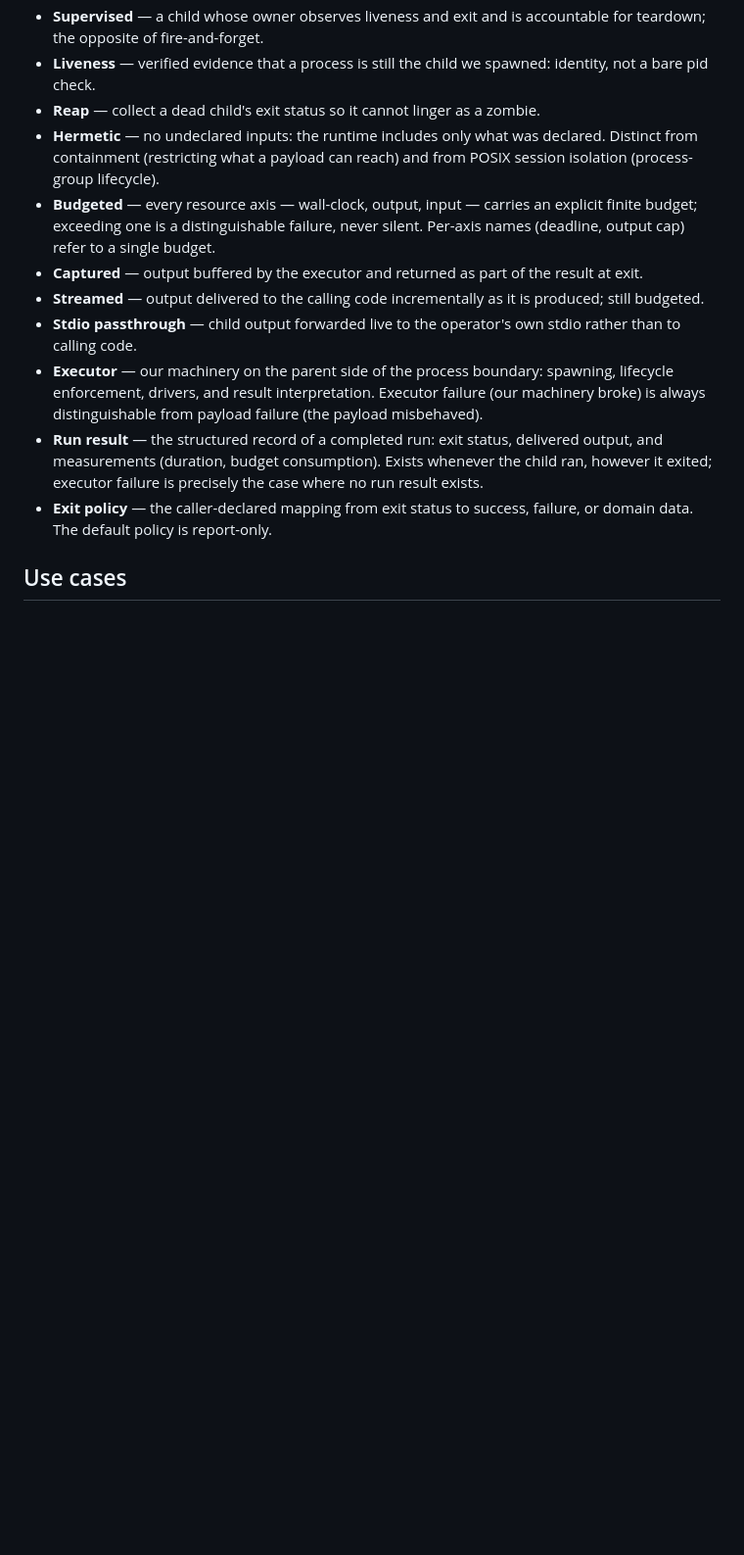
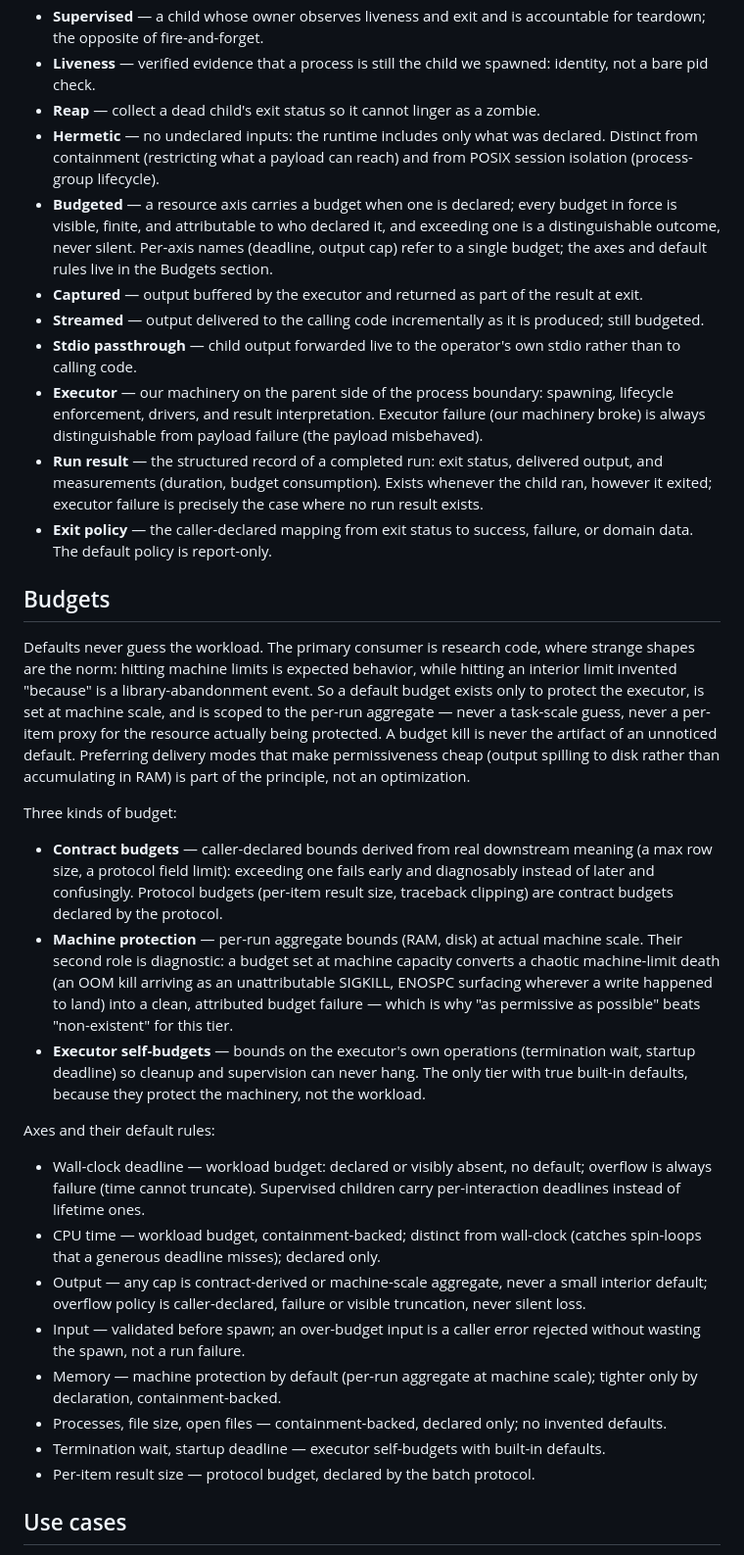
Before and after one commit to danielle-rothermel/dr-exec, a Markdown page: docs/target-usecases.md, the part around the change. Shown at 98% size. Drawn GitHub-style; blank space fills up the shorter version.

Commit message:
add budgets section with permissive-defaults principle; reword budgeted term

```diff
--- a/docs/target-usecases.md
+++ b/docs/target-usecases.md
@@ -13,13 +13,64 @@
 - **Liveness** — verified evidence that a process is still the child we spawned: identity, not a bare pid check.
 - **Reap** — collect a dead child's exit status so it cannot linger as a zombie.
 - **Hermetic** — no undeclared inputs: the runtime includes only what was declared. Distinct from containment (restricting what a payload can reach) and from POSIX session isolation (process-group lifecycle).
-- **Budgeted** — every resource axis — wall-clock, output, input — carries an explicit finite budget; exceeding one is a distinguishable failure, never silent. Per-axis names (deadline, output cap) refer to a single budget.
+- **Budgeted** — a resource axis carries a budget when one is declared; every budget in force is visible, finite, and attributable to who declared it, and exceeding one is a distinguishable outcome, never silent. Per-axis names (deadline, output cap) refer to a single budget; the axes and default rules live in the Budgets section.
 - **Captured** — output buffered by the executor and returned as part of the result at exit.
 - **Streamed** — output delivered to the calling code incrementally as it is produced; still budgeted.
 - **Stdio passthrough** — child output forwarded live to the operator's own stdio rather than to calling code.
 - **Executor** — our machinery on the parent side of the process boundary: spawning, lifecycle enforcement, drivers, and result interpretation. Executor failure (our machinery broke) is always distinguishable from payload failure (the payload misbehaved).
 - **Run result** — the structured record of a completed run: exit status, delivered output, and measurements (duration, budget consumption). Exists whenever the child ran, however it exited; executor failure is precisely the case where no run result exists.
 - **Exit policy** — the caller-declared mapping from exit status to success, failure, or domain data. The default policy is report-only.
+
+## Budgets
+
+Defaults never guess the workload. The primary consumer is research code,
+where strange shapes are the norm: hitting machine limits is expected
+behavior, while hitting an interior limit invented "because" is a
+library-abandonment event. So a default budget exists only to protect the
+executor, is set at machine scale, and is scoped to the per-run aggregate —
+never a task-scale guess, never a per-item proxy for the resource actually
+being protected. A budget kill is never the artifact of an unnoticed
+default. Preferring delivery modes that make permissiveness cheap (output
+spilling to disk rather than accumulating in RAM) is part of the principle,
+not an optimization.
+
+Three kinds of budget:
+
+- **Contract budgets** — caller-declared bounds derived from real
+  downstream meaning (a max row size, a protocol field limit): exceeding
+  one fails early and diagnosably instead of later and confusingly.
+  Protocol budgets (per-item result size, traceback clipping) are contract
+  budgets declared by the protocol.
+- **Machine protection** — per-run aggregate bounds (RAM, disk) at actual
+  machine scale. Their second role is diagnostic: a budget set at machine
+  capacity converts a chaotic machine-limit death (an OOM kill arriving as
+  an unattributable SIGKILL, ENOSPC surfacing wherever a write happened to
+  land) into a clean, attributed budget failure — which is why "as
+  permissive as possible" beats "non-existent" for this tier.
+- **Executor self-budgets** — bounds on the executor's own operations
+  (termination wait, startup deadline) so cleanup and supervision can never
+  hang. The only tier with true built-in defaults, because they protect the
+  machinery, not the workload.
+
+Axes and their default rules:
+
+- Wall-clock deadline — workload budget: declared or visibly absent, no
+  default; overflow is always failure (time cannot truncate). Supervised
+  children carry per-interaction deadlines instead of lifetime ones.
+- CPU time — workload budget, containment-backed; distinct from wall-clock
+  (catches spin-loops that a generous deadline misses); declared only.
+- Output — any cap is contract-derived or machine-scale aggregate, never a
+  small interior default; overflow policy is caller-declared, failure or
+  visible truncation, never silent loss.
+- Input — validated before spawn; an over-budget input is a caller error
+  rejected without wasting the spawn, not a run failure.
+- Memory — machine protection by default (per-run aggregate at machine
+  scale); tighter only by declaration, containment-backed.
+- Processes, file size, open files — containment-backed, declared only; no
+  invented defaults.
+- Termination wait, startup deadline — executor self-budgets with built-in
+  defaults.
+- Per-item result size — protocol budget, declared by the batch protocol.
 
 ## Use cases
 
```
